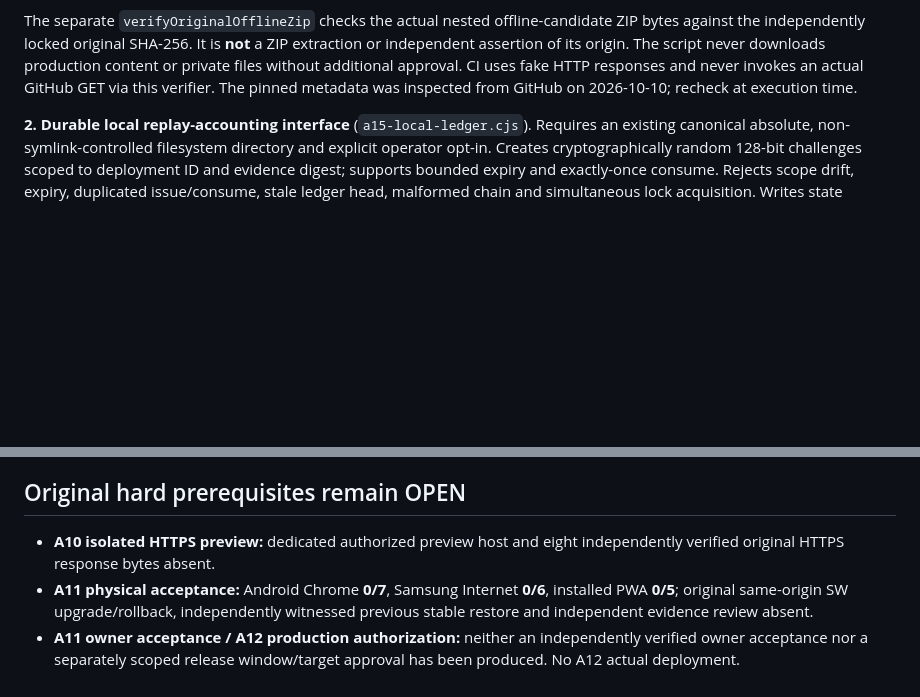
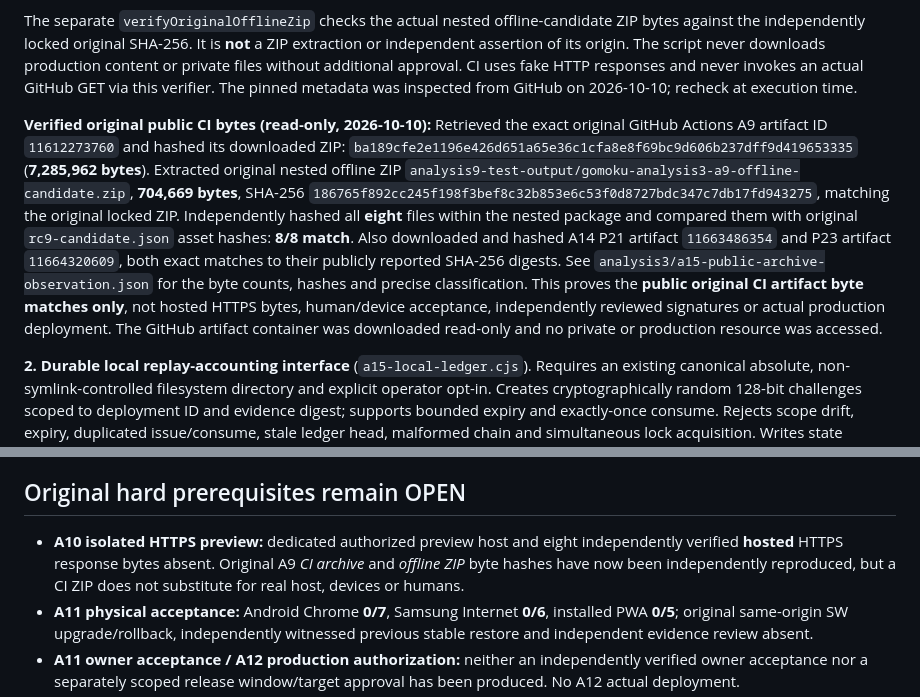
Before and after one commit to thiepn/gomoku, a Markdown page: analysis3/A15-INDEPENDENT-EVIDENCE-CLOSURE.md, 2 parts joined by grey strips. GitHub-like rendering; blank space fills up the shorter version.

Commit message:
A15: document actual original A9 artifact, nested offline ZIP and all eight asset byte verifications

```diff
--- a/analysis3/A15-INDEPENDENT-EVIDENCE-CLOSURE.md
+++ b/analysis3/A15-INDEPENDENT-EVIDENCE-CLOSURE.md
@@ -7,6 +7,8 @@
 **1. Original-source and evidence-pin readback** (`a15-evidence-pins.json` / `a15-public-evidence.cjs`). The pinned public GitHub manifest records the exact original A9 candidate run and release artifact, exact A14 head, six latest-head mandatory jobs, and artifact digest metadata for the P21/P23 runs. The module can independently fetch the pinned official **public GitHub API endpoints** with opt-in GET only, verifying repository, run id, exact SHA, attempt #1, status and conclusion; and artifact ID, name, reported SHA-256, size, original run and expiry. GitHub workflow-archive digest, nested A9 offline ZIP SHA and game static-file hashes are different types of evidence and must not be conflated.
 
 The separate `verifyOriginalOfflineZip` checks the actual nested offline-candidate ZIP bytes against the independently locked original SHA-256. It is **not** a ZIP extraction or independent assertion of its origin. The script never downloads production content or private files without additional approval. CI uses fake HTTP responses and never invokes an actual GitHub GET via this verifier. The pinned metadata was inspected from GitHub on 2026-10-10; recheck at execution time.
+
+**Verified original public CI bytes (read-only, 2026-10-10):** Retrieved the exact original GitHub Actions A9 artifact ID `11612273760` and hashed its downloaded ZIP: `ba189cfe2e1196e426d651a65e36c1cfa8e8f69bc9d606b237dff9d419653335` (**7,285,962 bytes**). Extracted original nested offline ZIP `analysis9-test-output/gomoku-analysis3-a9-offline-candidate.zip`, **704,669 bytes**, SHA-256 `186765f892cc245f198f3bef8c32b853e6c53f0d8727bdc347c7db17fd943275`, matching the original locked ZIP. Independently hashed all **eight** files within the nested package and compared them with original `rc9-candidate.json` asset hashes: **8/8 match**. Also downloaded and hashed A14 P21 artifact `11663486354` and P23 artifact `11664320609`, both exact matches to their publicly reported SHA-256 digests. See `analysis3/a15-public-archive-observation.json` for the byte counts, hashes and precise classification. This proves the **public original CI artifact byte matches only**, not hosted HTTPS bytes, human/device acceptance, independently reviewed signatures or actual production deployment. The GitHub artifact container was downloaded read-only and no private or production resource was accessed.
 
 **2. Durable local replay-accounting interface** (`a15-local-ledger.cjs`). Requires an existing canonical absolute, non-symlink-controlled filesystem directory and explicit operator opt-in. Creates cryptographically random 128-bit challenges scoped to deployment ID and evidence digest; supports bounded expiry and exactly-once consume. Rejects scope drift, expiry, duplicated issue/consume, stale ledger head, malformed chain and simultaneous lock acquisition. Writes state atomically using restricted `0600` files, a create-exclusive lock, fsync and rename. Read-only inspect recomputes canonical record hashes and chain continuity. It does not open sockets, perform CI writes or operate on production records.
 
@@ -18,7 +20,7 @@ The separate `verifyOriginalOfflineZip` checks the actual nested offline-candida
 
 ## Original hard prerequisites remain OPEN
 
-- **A10 isolated HTTPS preview:** dedicated authorized preview host and eight independently verified original HTTPS response bytes absent.
+- **A10 isolated HTTPS preview:** dedicated authorized preview host and eight independently verified **hosted** HTTPS response bytes absent. Original A9 *CI archive* and *offline ZIP* byte hashes have now been independently reproduced, but a CI ZIP does not substitute for real host, devices or humans.
 - **A11 physical acceptance:** Android Chrome **0/7**, Samsung Internet **0/6**, installed PWA **0/5**; original same-origin SW upgrade/rollback, independently witnessed previous stable restore and independent evidence review absent.
 - **A11 owner acceptance / A12 production authorization:** neither an independently verified owner acceptance nor a separately scoped release window/target approval has been produced. No A12 actual deployment.
 - **A13 actual postrelease evidence:** 24–72h real one-minute P20 production SLO observations, physical postrelease player-state/PWA checks and independent signed operational handoff cannot yet have occurred.
```
